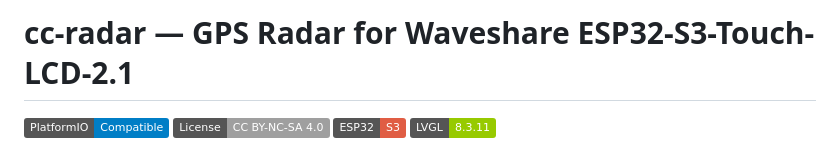
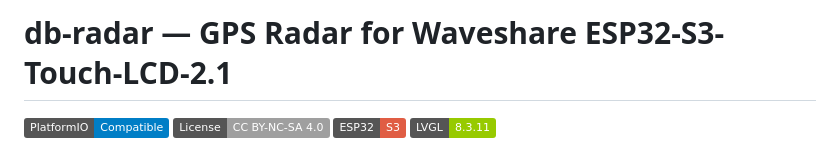
Before and after one commit to alvroga/db-radar, a Markdown page: README.md, the part around the change. GitHub-like rendering; badges without logos.

Commit message:
fix: rename cc-radar to db-radar in README title

```diff
--- a/README.md
+++ b/README.md
@@ -1,4 +1,4 @@
-# cc-radar — GPS Radar for Waveshare ESP32-S3-Touch-LCD-2.1
+# db-radar — GPS Radar for Waveshare ESP32-S3-Touch-LCD-2.1
 
 [![PlatformIO](https://img.shields.io/badge/PlatformIO-Compatible-blue.svg)](https://platformio.org/)
 [![License: CC BY-NC-SA 4.0](https://img.shields.io/badge/License-CC_BY--NC--SA_4.0-lightgrey.svg)](https://creativecommons.org/licenses/by-nc-sa/4.0/)
```
